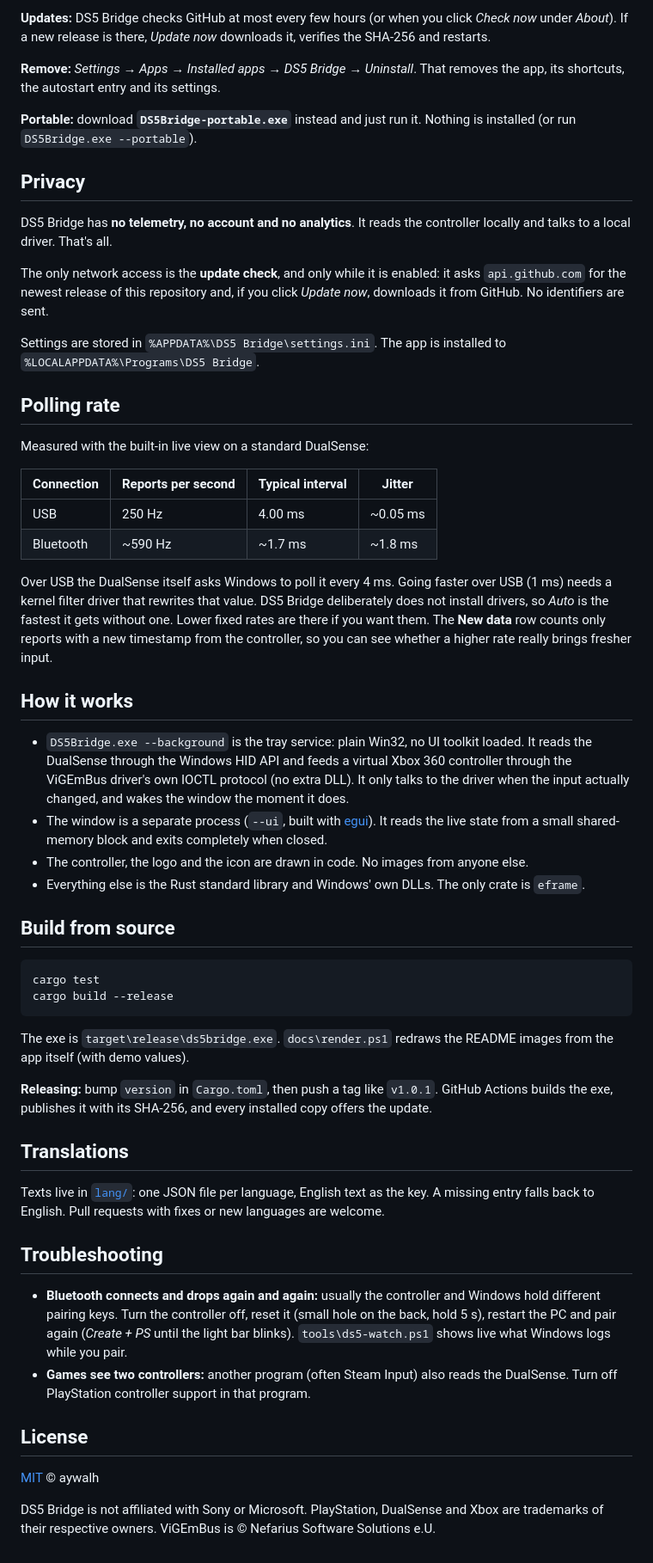
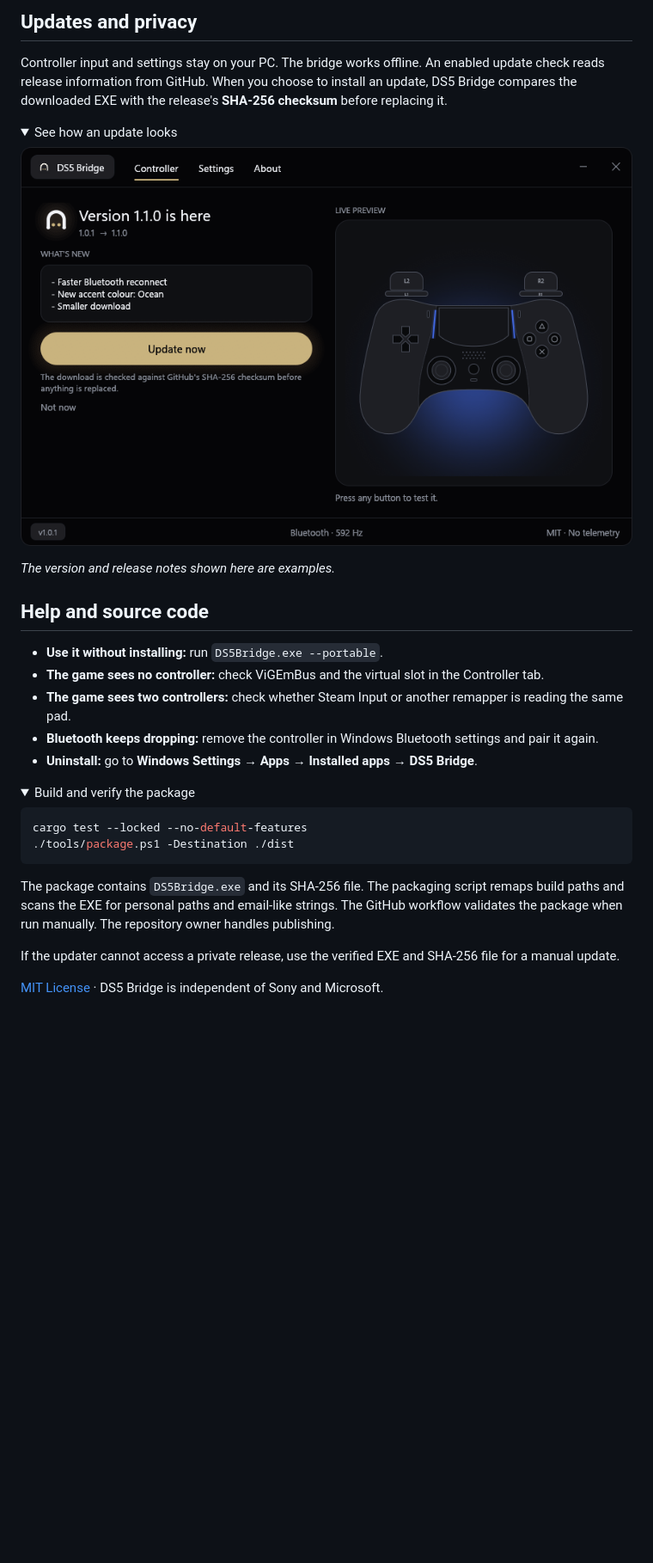
Before and after one commit to aywalh/ds5bridge, a Markdown page: README.md, the part around one of its changes. Shown at 86% size. Drawn GitHub-style; pictures changed too: docs/screenshot-update.png; folded sections open; blank space fills up the shorter version.

````diff
--- a/README.md
+++ b/README.md
@@ -66,80 +48,37 @@ You can check the download against `DS5Bridge.exe.sha256` from the same release.
 
-**Updates:** DS5 Bridge checks GitHub at most every few hours (or when you click *Check now* under
-*About*). If a new release is there, *Update now* downloads it, verifies the SHA-256 and restarts.
+## Updates and privacy
 
-**Remove:** *Settings → Apps → Installed apps → DS5 Bridge → Uninstall*. That removes the app,
-its shortcuts, the autostart entry and its settings.
+Controller input and settings stay on your PC. The bridge works offline. An enabled update check reads release information from GitHub. When you choose to install an update, DS5 Bridge compares the downloaded EXE with the release's **SHA-256 checksum** before replacing it.
 
-**Portable:** download **`DS5Bridge-portable.exe`** instead and just run it. Nothing is installed (or run `DS5Bridge.exe --portable`).
+<details>
+<summary>See how an update looks</summary>
 
-## Privacy
+![DS5 Bridge showing an example update and its SHA-256 verification notice](docs/screenshot-update.png)
 
-DS5 Bridge has **no telemetry, no account and no analytics**. It reads the controller locally and
-talks to a local driver. That's all.
+*The version and release notes shown here are examples.*
 
-The only network access is the **update check**, and only while it is enabled: it asks
-`api.github.com` for the newest release of this repository and, if you click *Update now*,
-downloads it from GitHub. No identifiers are sent.
+</details>
 
-Settings are stored in `%APPDATA%\DS5 Bridge\settings.ini`. The app is installed to
-`%LOCALAPPDATA%\Programs\DS5 Bridge`.
+## Help and source code
 
-## Polling rate
+- **Use it without installing:** run `DS5Bridge.exe --portable`.
+- **The game sees no controller:** check ViGEmBus and the virtual slot in the Controller tab.
+- **The game sees two controllers:** check whether Steam Input or another remapper is reading the same pad.
+- **Bluetooth keeps dropping:** remove the controller in Windows Bluetooth settings and pair it again.
+- **Uninstall:** go to **Windows Settings → Apps → Installed apps → DS5 Bridge**.
 
-Measured with the built-in live view on a standard DualSense:
-
-| Connection | Reports per second | Typical interval | Jitter |
-|---|---|---|---|
-| USB | 250 Hz | 4.00 ms | ~0.05 ms |
-| Bluetooth | ~590 Hz | ~1.7 ms | ~1.8 ms |
-
-Over USB the DualSense itself asks Windows to poll it every 4 ms. Going faster over USB (1 ms)
-needs a kernel filter driver that rewrites that value. DS5 Bridge deliberately does not install
-drivers, so *Auto* is the fastest it gets without one. Lower fixed rates are there if you want them.
-The **New data** row counts only reports with a new timestamp from the controller, so you can see
-whether a higher rate really brings fresher input.
-
-## How it works
-
-- `DS5Bridge.exe --background` is the tray service: plain Win32, no UI toolkit loaded.
-  It reads the DualSense through the Windows HID API and feeds a virtual Xbox 360 controller through
-  the ViGEmBus driver's own IOCTL protocol (no extra DLL). It only talks to the driver when the
-  input actually changed, and wakes the window the moment it does.
-- The window is a separate process (`--ui`, built with [egui](https://github.com/emilk/egui)).
-  It reads the live state from a small shared-memory block and exits completely when closed.
-- The controller, the logo and the icon are drawn in code. No images from anyone else.
-- Everything else is the Rust standard library and Windows' own DLLs. The only crate is `eframe`.
-
-## Build from source
+<details>
+<summary>Build and verify the package</summary>
 
 ```powershell
-cargo test
-cargo build --release
+cargo test --locked --no-default-features
+./tools/package.ps1 -Destination ./dist
 ```
 
-The exe is `target\release\ds5bridge.exe`. `docs\render.ps1` redraws the README images from the app
-itself (with demo values).
+The package contains `DS5Bridge.exe` and its SHA-256 file. The packaging script remaps build paths and scans the EXE for personal paths and email-like strings. The GitHub workflow validates the package when run manually. The repository owner handles publishing.
 
-**Releasing:** bump `version` in `Cargo.toml`, then push a tag like `v1.0.1`. GitHub Actions builds
-the exe, publishes it with its SHA-256, and every installed copy offers the update.
+If the updater cannot access a private release, use the verified EXE and SHA-256 file for a manual update.
 
-## Translations
+</details>
 
-Texts live in [`lang/`](lang): one JSON file per language, English text as the key.
-A missing entry falls back to English. Pull requests with fixes or new languages are welcome.
-
-## Troubleshooting
-
-- **Bluetooth connects and drops again and again:** usually the controller and Windows hold
-  different pairing keys. Turn the controller off, reset it (small hole on the back, hold 5 s),
-  restart the PC and pair again (*Create + PS* until the light bar blinks).
-  `tools\ds5-watch.ps1` shows live what Windows logs while you pair.
-- **Games see two controllers:** another program (often Steam Input) also reads the DualSense.
-  Turn off PlayStation controller support in that program.
-
-## License
-
-[MIT](LICENSE) © aywalh
-
-DS5 Bridge is not affiliated with Sony or Microsoft. PlayStation, DualSense and Xbox are trademarks
-of their respective owners. ViGEmBus is © Nefarius Software Solutions e.U.
+[MIT License](LICENSE) · DS5 Bridge is independent of Sony and Microsoft.
````
Also changed, not shown: other parts of README.md (+32 -50 lines), docs/banner.png, docs/screenshot-install.png, docs/screenshot-main.png, docs/screenshot-settings.png.
